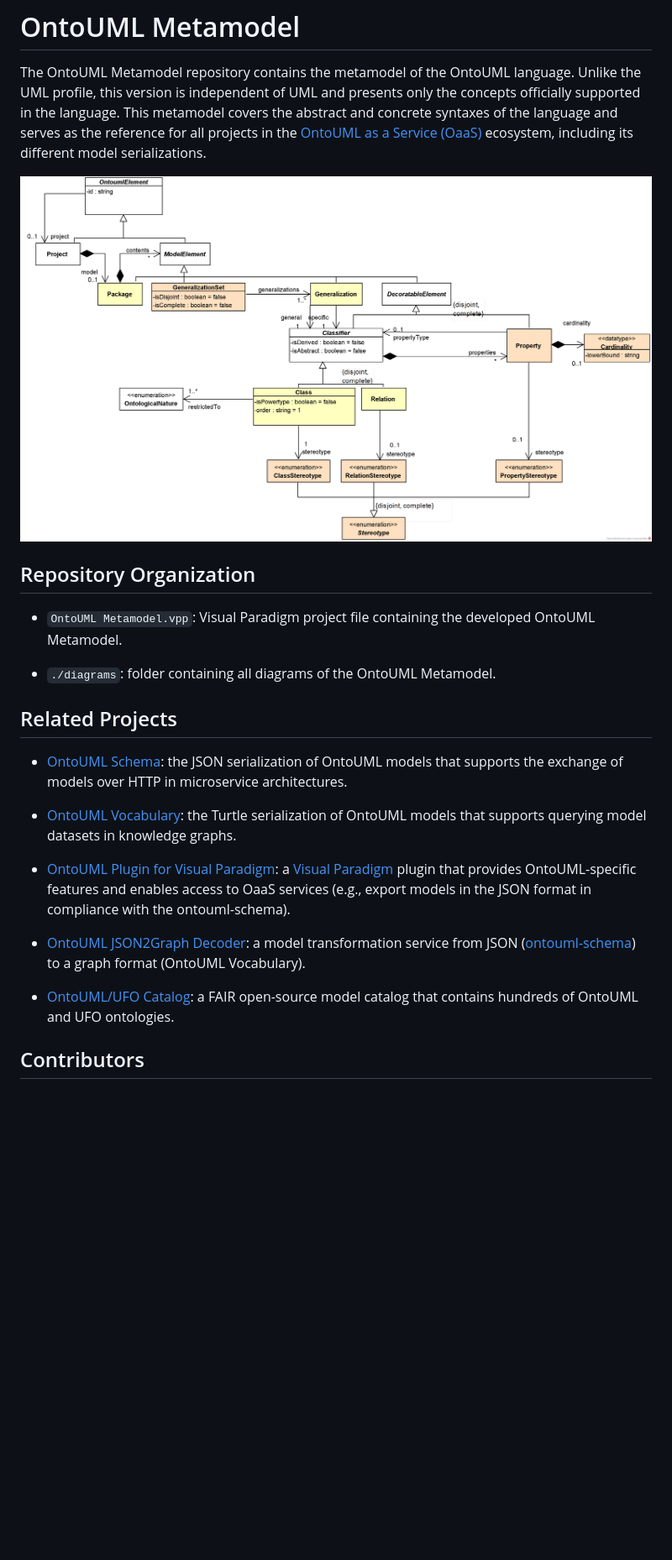
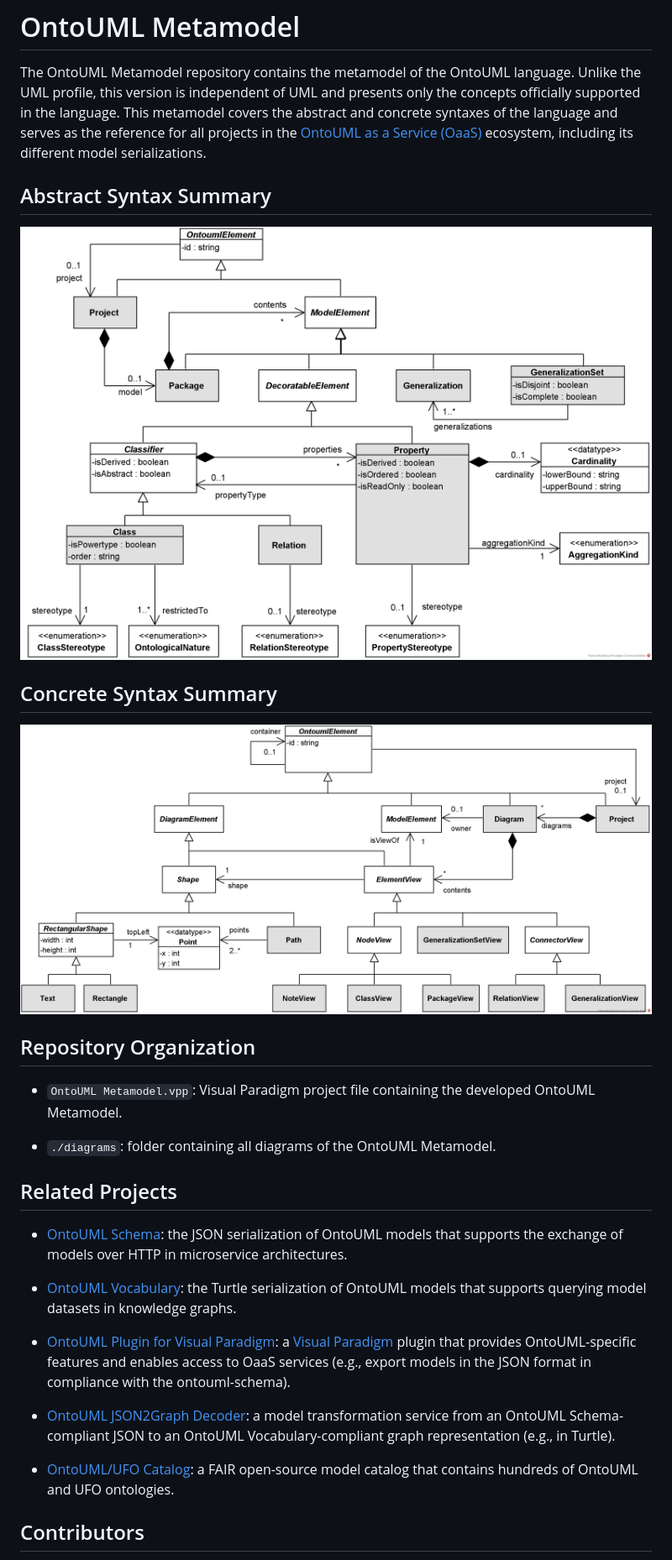
Before and after one commit to OntoUML/ontouml-metamodel, a Markdown page: README.md, the part around the change printed below. Shown: that part at 84% size. Rendered like a GitHub page; pictures changed too: diagrams/Concrete Syntax Summary.png; blank space fills up the shorter version.

Commit message:
update readme and add more compact image

```diff
--- a/README.md
+++ b/README.md
@@ -2,8 +2,13 @@
 
 The OntoUML Metamodel repository contains the metamodel of the OntoUML language. Unlike the UML profile, this version is independent of UML and presents only the concepts officially supported in the language. This metamodel covers the abstract and concrete syntaxes of the language and serves as the reference for all projects in the [OntoUML as a Service (OaaS)](https://ceur-ws.org/Vol-2969/paper29-FOMI.pdf) ecosystem, including its different model serializations.
 
-![](./diagrams/Metamodel%20Summary%20Diagram.png)
+## Abstract Syntax Summary
 
+![](./diagrams/Abstract%20Syntax%20Summary.png)
+
+## Concrete Syntax Summary
+
+![](./diagrams/Concrete%20Syntax%20Summary.png)
 
 ## Repository Organization
 
@@ -22,3 +27,3 @@ The OntoUML Metamodel repository contains the metamodel of the OntoUML language.
 
-- [OntoUML JSON2Graph Decoder](https://w3id.org/ontouml/json2graph): a model transformation service from JSON ([ontouml-schema](https://github.com/OntoUML/ontouml-schema)) to a graph format (OntoUML Vocabulary).
+- [OntoUML JSON2Graph Decoder](https://w3id.org/ontouml/json2graph): a model transformation service from an OntoUML Schema-compliant JSON to an OntoUML Vocabulary-compliant graph representation (e.g., in Turtle).
 
```
Also changed, not shown: other parts of README.md (+4 -4 lines), 1 other file.
